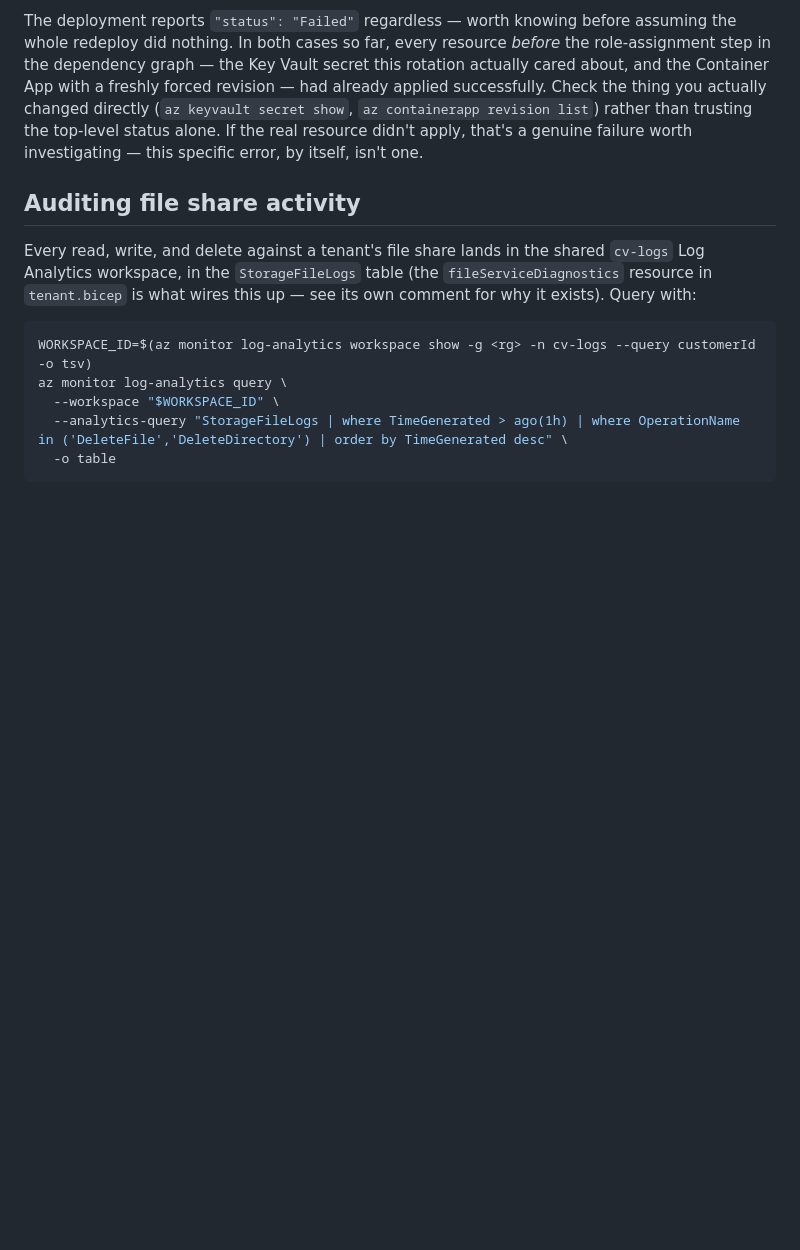
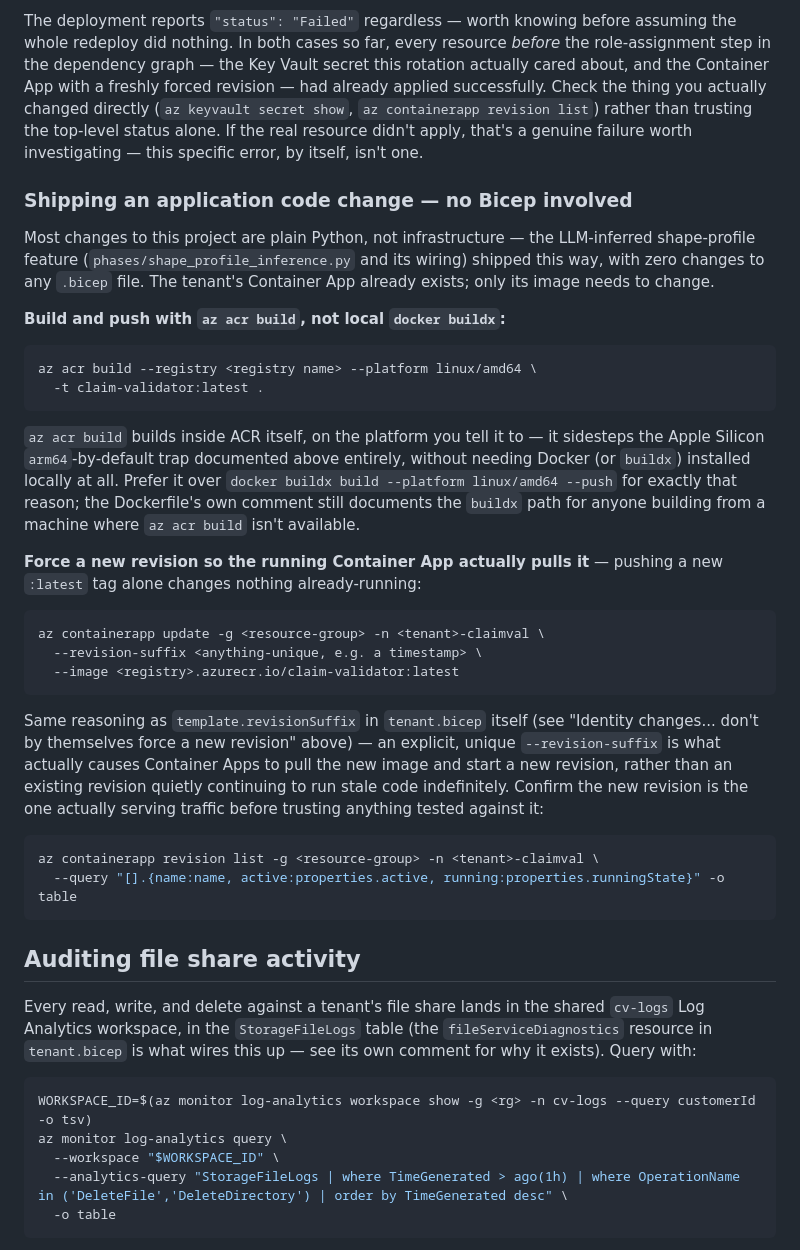
Before and after one commit to QA-AU/claim-validator, a Markdown page: infra/README.md, the part around the change. GitHub-like rendering; blank space fills up the shorter version.

Commit message:
infra/README.md: document shipping an app code change with no Bicep
Adds the real process used to deploy the LLM-inferred shape-profile
feature this session: az acr build --platform linux/amd64 (sidesteps
the Apple Silicon arm64 trap without needing local Docker at all) plus
az containerapp update --revision-suffix to force the running Container
App to actually pull the new image.

Co-Authored-By: Claude Sonnet 5 <noreply@anthropic.com>

````diff
--- a/infra/README.md
+++ b/infra/README.md
@@ -292,6 +292,51 @@ trusting the top-level status alone. If the real resource didn't apply,
 that's a genuine failure worth investigating — this specific error, by
 itself, isn't one.
 
+### Shipping an application code change — no Bicep involved
+
+Most changes to this project are plain Python, not infrastructure — the
+LLM-inferred shape-profile feature (`phases/shape_profile_inference.py`
+and its wiring) shipped this way, with zero changes to any `.bicep` file.
+The tenant's Container App already exists; only its image needs to
+change.
+
+**Build and push with `az acr build`, not local `docker buildx`:**
+
+```bash
+az acr build --registry <registry name> --platform linux/amd64 \
+  -t claim-validator:latest .
+```
+
+`az acr build` builds inside ACR itself, on the platform you tell it to —
+it sidesteps the Apple Silicon `arm64`-by-default trap documented above
+entirely, without needing Docker (or `buildx`) installed locally at all.
+Prefer it over `docker buildx build --platform linux/amd64 --push` for
+exactly that reason; the Dockerfile's own comment still documents the
+`buildx` path for anyone building from a machine where `az acr build`
+isn't available.
+
+**Force a new revision so the running Container App actually pulls it** —
+pushing a new `:latest` tag alone changes nothing already-running:
+
+```bash
+az containerapp update -g <resource-group> -n <tenant>-claimval \
+  --revision-suffix <anything-unique, e.g. a timestamp> \
+  --image <registry>.azurecr.io/claim-validator:latest
+```
+
+Same reasoning as `template.revisionSuffix` in `tenant.bicep` itself
+(see "Identity changes... don't by themselves force a new revision"
+above) — an explicit, unique `--revision-suffix` is what actually causes
+Container Apps to pull the new image and start a new revision, rather
+than an existing revision quietly continuing to run stale code
+indefinitely. Confirm the new revision is the one actually serving
+traffic before trusting anything tested against it:
+
+```bash
+az containerapp revision list -g <resource-group> -n <tenant>-claimval \
+  --query "[].{name:name, active:properties.active, running:properties.runningState}" -o table
+```
+
 ## Auditing file share activity
 
 Every read, write, and delete against a tenant's file share lands in the
````
